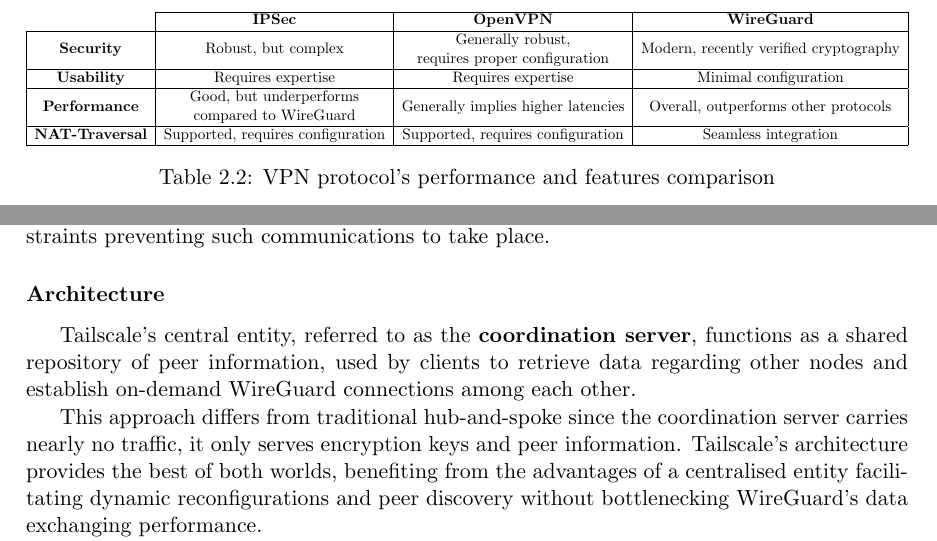
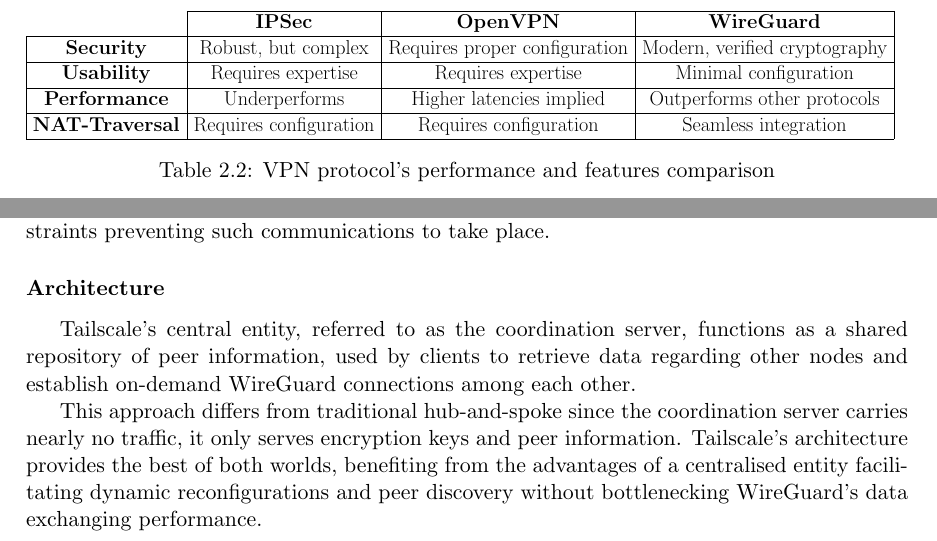
Before and after one commit to VascoRegal/thesis-writing, a LaTeX thesis (pre-tese.tex): two parts of pages 26 and 27 of 64, joined at a grey line, cut so that both start at the same text. Compiled offline with pdfLaTeX.

Commit message:
fix vpn table

```diff
--- a/pre-tese.tex
+++ b/pre-tese.tex
@@ -447,19 +447,21 @@
 
 \begin{table}[]
 \centering
+\LARGE
 \resizebox{\textwidth}{!}{%
-\begin{tabular}{c|c|c|c|}
+\begin{tabular}{c|c|c|c|l}
 \cline{2-4}
-                                             & \textbf{IPSec}                    & \textbf{OpenVPN}                                                                          & \textbf{WireGuard}                    \\ \hline
-\multicolumn{1}{|c|}{\textbf{Security}}      & Robust, but complex               & \begin{tabular}[c]{@{}c@{}}Generally robust,\\ requires proper configuration\end{tabular} & Modern, recently verified cryptography \\ \hline
-\multicolumn{1}{|c|}{\textbf{Usability}}     & Requires expertise                & Requires expertise                                                                        & Minimal configuration                 \\ \hline
-\multicolumn{1}{|c|}{\textbf{Performance}}   & \begin{tabular}[c]{@{}c@{}}Good, but underperforms \\ compared to WireGuard \end{tabular}                         & Generally implies higher latencies                                                        & Overall, outperforms other protocols  \\ \hline
-\multicolumn{1}{|l|}{\textbf{NAT-Traversal}} & Supported, requires configuration & Supported, requires configuration                                                         & Seamless integration                  \\ \hline
+\multicolumn{1}{l|}{}                        & \textbf{IPSec}         & \textbf{OpenVPN}              & \textbf{WireGuard}            &  \\ \cline{1-4}
+\multicolumn{1}{|c|}{\textbf{Security}}      & Robust, but complex    & Requires proper configuration & Modern, verified cryptography &  \\ \cline{1-4}
+\multicolumn{1}{|c|}{\textbf{Usability}}     & Requires expertise     & Requires expertise            & Minimal configuration         &  \\ \cline{1-4}
+\multicolumn{1}{|c|}{\textbf{Performance}}   & Underperforms          & Higher latencies implied      & Outperforms other protocols   &  \\ \cline{1-4}
+\multicolumn{1}{|c|}{\textbf{NAT-Traversal}} & Requires configuration & Requires configuration        & Seamless integration          &  \\ \cline{1-4}
 \end{tabular}%
 }
 \caption{VPN protocol's performance and features comparison}
 \label{tab:protocomp}
 \end{table}
+
 
 
 \subsection{Summary}
@@ -484,7 +486,7 @@
 
 \subsubsection{Architecture}
 
-Tailscale's central entity, referred to as the \textbf{coordination server}, functions as a shared repository of peer information, used by clients to retrieve data regarding other nodes and establish on-demand WireGuard connections among each other.
+Tailscale's central entity, referred to as the coordination server, functions as a shared repository of peer information, used by clients to retrieve data regarding other nodes and establish on-demand WireGuard connections among each other.
 
 This approach differs from traditional hub-and-spoke since the coordination server carries nearly no traffic, it only serves encryption keys and peer information. Tailscale's architecture provides the best of both worlds, benefiting from the advantages of a centralised entity facilitating dynamic reconfigurations and peer discovery without bottlenecking WireGuard's data exchanging performance.
 
```
Also changed, not shown: pre-tese.pdf.
